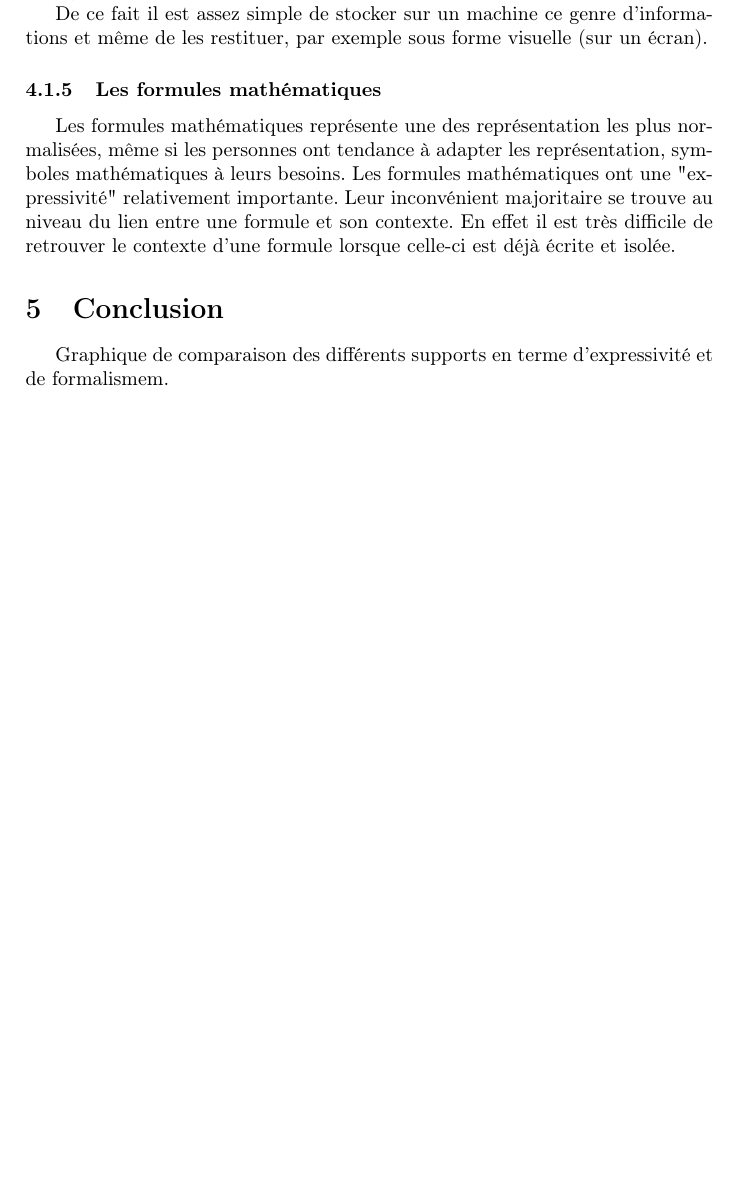
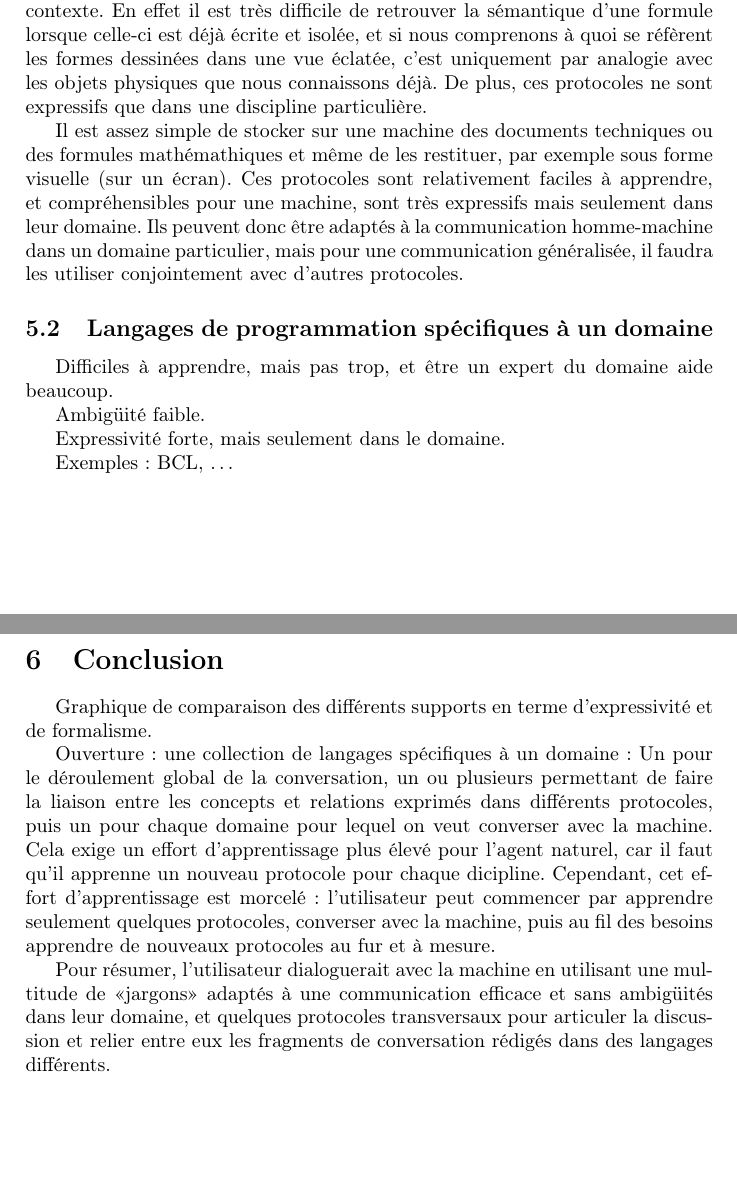
Before and after one commit to SuzanneSoy/2011-m2s3-cognition, a LaTeX paper (rapport/rapport.tex): part of page 6 of 6 before the commit and two parts of pages 6 and 7 of 7 after it, the two joined at a grey line, cut at the place of the change. Compiled offline with pdfLaTeX.

Commit message:
Rédigé quelques sections.

```diff
--- a/rapport/rapport.tex
+++ b/rapport/rapport.tex
@@ -263,5 +275 @@ Les vues regroupes un grand nombre de représentation très formelle d'objets ou
-en perspective, d'ensemble, de coupe, éclatée etc, les vues sont normalisées et laissent place à très peu, voire aucune ambigüité dans les
-représentations.
 
-De ce fait il est assez simple de stocker sur un machine ce genre d'informations et même de les restituer, par exemple sous
-forme visuelle (sur un écran).
@@ -268,7 +280 @@ forme visuelle (sur un écran).
 
-\subsubsection{Les formules mathématiques}
-Les formules mathématiques représente une des représentation les plus normalisées, même si les personnes ont tendance à
-adapter les représentation, symboles mathématiques à leurs besoins.
-Les formules mathématiques ont une "expressivité" relativement importante. Leur inconvénient majoritaire se trouve au niveau
-du lien entre une formule et son contexte.
-En effet il est très difficile de retrouver le contexte d'une formule lorsque celle-ci est déjà écrite et isolée.
@@ -276,5 +285,36 @@ En effet il est très difficile de retrouver le contexte d'une formule lorsque c
+expressifs (quoi de mieux qu'une formule mathémathique pour parler d'algèbre ?), cependant ces protocoles ne formalisent pas la relation
+entre les choses exprimées et leur contexte. En effet il est très difficile de retrouver la sémantique d'une formule lorsque celle-ci est
+déjà écrite et isolée, et si nous comprenons à quoi se réfèrent les formes dessinées dans une vue éclatée, c'est uniquement par analogie
+avec les objets physiques que nous connaissons déjà. De plus, ces protocoles ne sont expressifs que dans une discipline particulière.
+
+Il est assez simple de stocker sur une machine des documents techniques ou des formules mathémathiques et même de les restituer, par exemple
+sous forme visuelle (sur un écran). Ces protocoles sont relativement faciles à apprendre, et compréhensibles pour une machine, sont très
+expressifs mais seulement dans leur domaine. Ils peuvent donc être adaptés à la communication homme-machine dans un domaine particulier,
+mais pour une communication généralisée, il faudra les utiliser conjointement avec d'autres protocoles.
+
+\subsection{Langages de programmation spécifiques à un domaine}
+
+Difficiles à apprendre, mais pas trop, et être un expert du domaine aide beaucoup.
+
+Ambigüité faible.
+
+Expressivité forte, mais seulement dans le domaine.
+
+Exemples : BCL, …
 
 \section{Conclusion}
-Graphique de comparaison des différents supports en terme d'expressivité et de formalismem.
+Graphique de comparaison des différents supports en terme d'expressivité et de formalisme.
+
+Ouverture : une collection de langages spécifiques à un domaine : Un pour le déroulement global de la conversation, un ou plusieurs
+permettant de faire la liaison entre les concepts et relations exprimés dans différents protocoles, puis un pour chaque domaine pour lequel
+on veut converser avec la machine. Cela exige un effort d'apprentissage plus élevé pour l'agent naturel, car il faut qu'il apprenne un
+nouveau protocole pour chaque dicipline. Cependant, cet effort d'apprentissage est morcelé : l'utilisateur peut commencer par apprendre
+seulement quelques protocoles, converser avec la machine, puis au fil des besoins apprendre de nouveaux protocoles au fur et à mesure.
+
+Pour résumer, l'utilisateur dialoguerait avec la machine en utilisant une multitude de «jargons» adaptés à une communication efficace et
+sans ambigüités dans leur domaine, et quelques protocoles transversaux pour articuler la discussion et relier entre eux les fragments de
+conversation rédigés dans des langages différents.
+
+%schéma montrant cette architecture.
 
 \end{document}
```
Also changed, not shown: rapport/rapport.tex (29 more changed lines).
